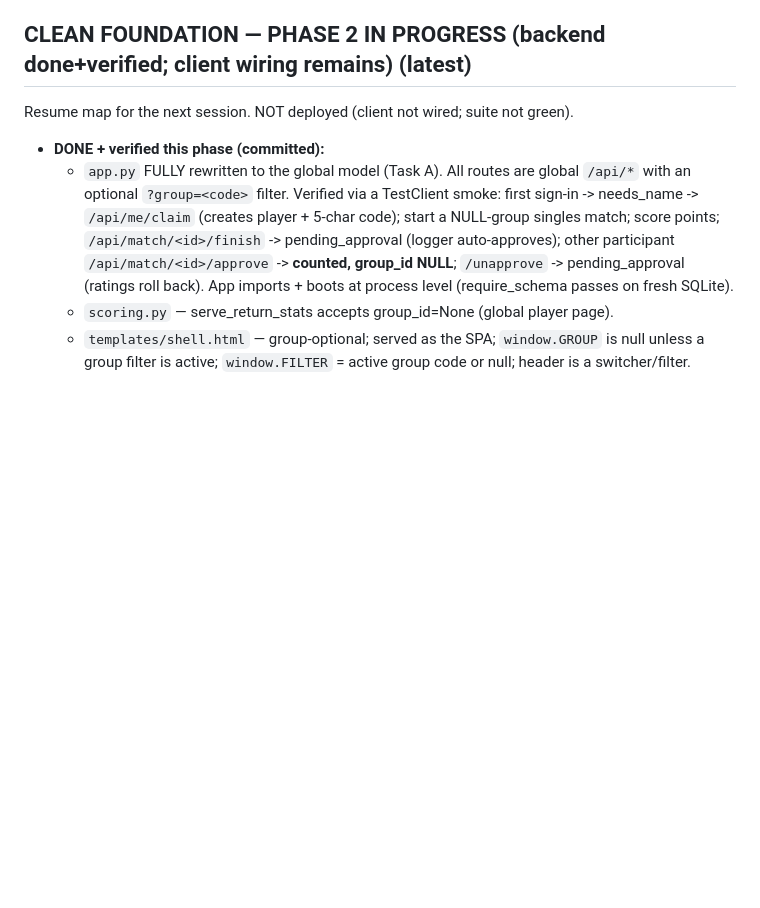
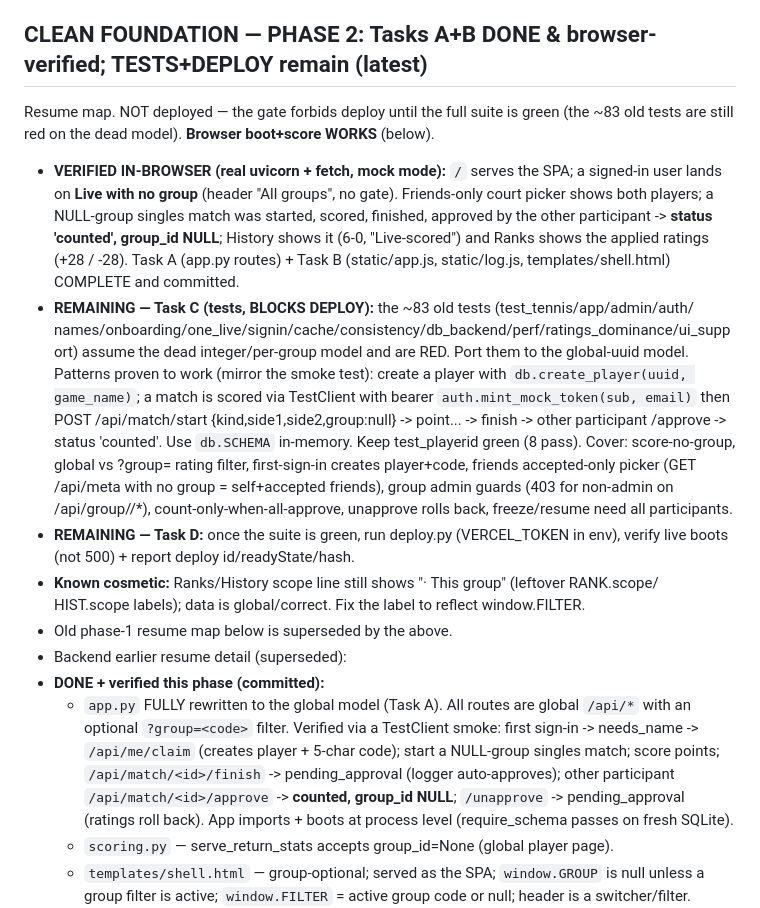
Before and after one commit to Kabir-Agarwal/rally, a Markdown page: CONTEXT.md, the part around the change. Drawn GitHub-style; blank space fills up the shorter version.

Commit message:
docs: phase-2 A+B done & browser-verified; tests+deploy remain

```diff
--- a/CONTEXT.md
+++ b/CONTEXT.md
@@ -163,8 +163,32 @@ applied or committed.
   logger_player_id, player_links) on LIVE production data. Kabir must decide the merge before any
   SQL is finalized. Recorded in the deliverable's CONTRADICTIONS.
 
-## CLEAN FOUNDATION — PHASE 2 IN PROGRESS (backend done+verified; client wiring remains) (latest)
-Resume map for the next session. NOT deployed (client not wired; suite not green).
+## CLEAN FOUNDATION — PHASE 2: Tasks A+B DONE & browser-verified; TESTS+DEPLOY remain (latest)
+Resume map. NOT deployed — the gate forbids deploy until the full suite is green (the ~83 old tests
+are still red on the dead model). **Browser boot+score WORKS** (below).
+- **VERIFIED IN-BROWSER (real uvicorn + fetch, mock mode):** `/` serves the SPA; a signed-in user
+  lands on **Live with no group** (header "All groups", no gate). Friends-only court picker shows
+  both players; a NULL-group singles match was started, scored, finished, approved by the other
+  participant -> **status 'counted', group_id NULL**; History shows it (6-0, "Live-scored") and
+  Ranks shows the applied ratings (+28 / -28). Task A (app.py routes) + Task B (static/app.js,
+  static/log.js, templates/shell.html) COMPLETE and committed.
+- **REMAINING — Task C (tests, BLOCKS DEPLOY):** the ~83 old tests (test_tennis/app/admin/auth/
+  names/onboarding/one_live/signin/cache/consistency/db_backend/perf/ratings_dominance/ui_support)
+  assume the dead integer/per-group model and are RED. Port them to the global-uuid model. Patterns
+  proven to work (mirror the smoke test): create a player with `db.create_player(uuid, game_name)`;
+  a match is scored via TestClient with bearer `auth.mint_mock_token(sub, email)` then
+  POST /api/match/start {kind,side1,side2,group:null} -> point... -> finish -> other participant
+  /approve -> status 'counted'. Use `db.SCHEMA` in-memory. Keep test_playerid green (8 pass).
+  Cover: score-no-group, global vs ?group= rating filter, first-sign-in creates player+code,
+  friends accepted-only picker (GET /api/meta with no group = self+accepted friends), group admin
+  guards (403 for non-admin on /api/group/<gid>/*), count-only-when-all-approve, unapprove rolls
+  back, freeze/resume need all participants.
+- **REMAINING — Task D:** once the suite is green, run deploy.py (VERCEL_TOKEN in env), verify live
+  boots (not 500) + report deploy id/readyState/hash.
+- **Known cosmetic:** Ranks/History scope line still shows "· This group" (leftover RANK.scope/
+  HIST.scope labels); data is global/correct. Fix the label to reflect window.FILTER.
+- Old phase-1 resume map below is superseded by the above.
+- Backend earlier resume detail (superseded):
 - **DONE + verified this phase (committed):**
   - `app.py` FULLY rewritten to the global model (Task A). All routes are global `/api/*` with an
     optional `?group=<code>` filter. Verified via a TestClient smoke: first sign-in -> needs_name ->
```
